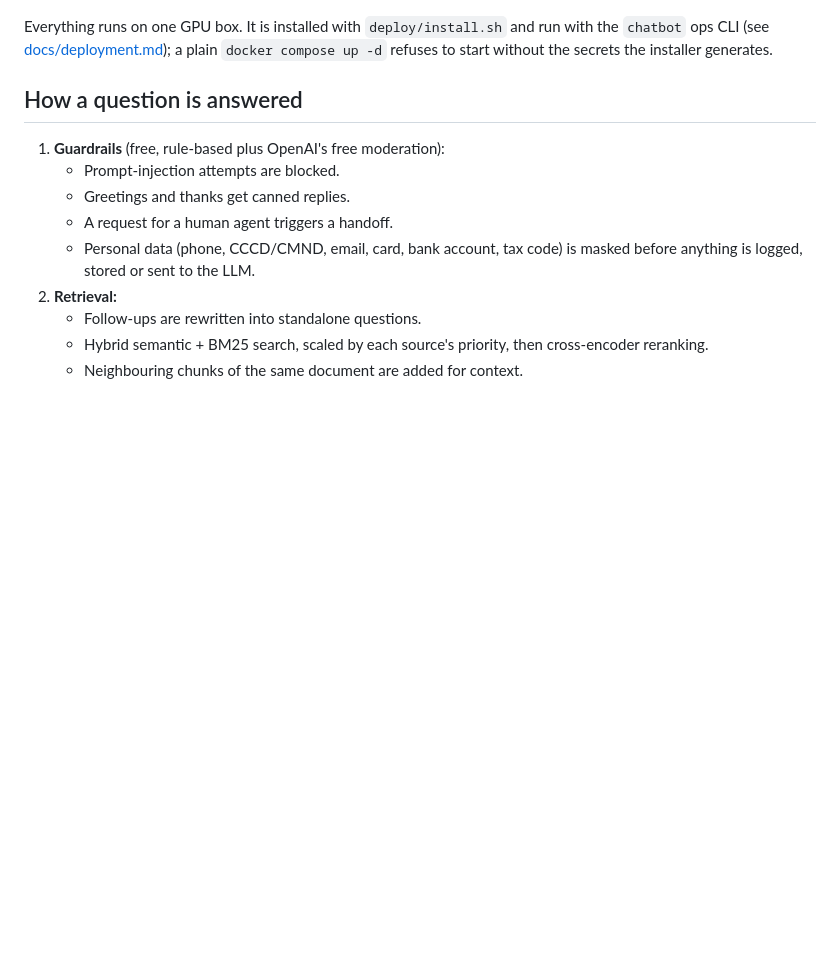
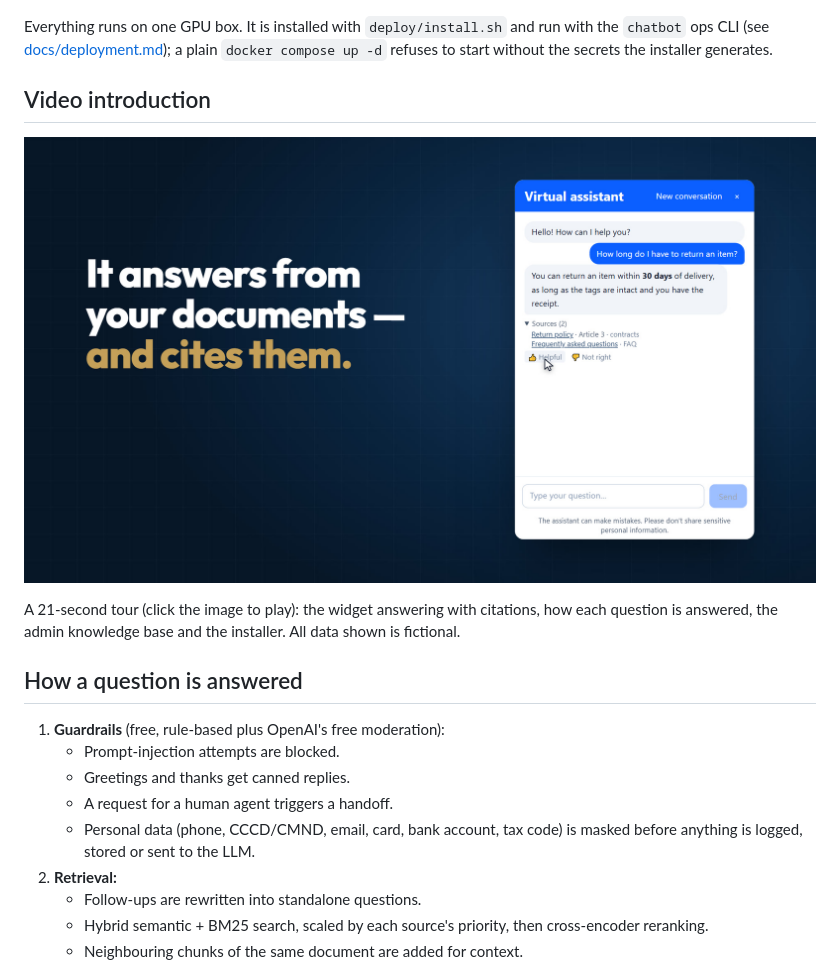
Before and after one commit to lcduc/automatic-octo-computing-machines, a Markdown page: README.md, the part around the change. Rendered like a GitHub page; pictures changed too: docs/assets/intro-poster.jpg (added); blank space fills up the shorter version.

Commit message:
docs(readme): add a 21-second video introduction
Co-Authored-By: Claude Opus 5.5 <noreply@anthropic.com>

```diff
--- a/README.md
+++ b/README.md
@@ -14,6 +14,13 @@ A knowledge-grounded chatbot product, Vietnamese-first (it answers in the user's
 Everything runs on one GPU box. It is installed with `deploy/install.sh` and run with the
 `chatbot` ops CLI (see [docs/deployment.md](docs/deployment.md)); a plain
 `docker compose up -d` refuses to start without the secrets the installer generates.
+
+## Video introduction
+
+[![RAG Chatbot in 21 seconds: the widget answering with citations](docs/assets/intro-poster.jpg)](docs/assets/intro.mp4)
+
+A 21-second tour (click the image to play): the widget answering with citations, how each
+question is answered, the admin knowledge base and the installer. All data shown is fictional.
 
 ## How a question is answered
 
```
Also changed, not shown: docs/README.md (+1 -0 lines), 1 other file.
